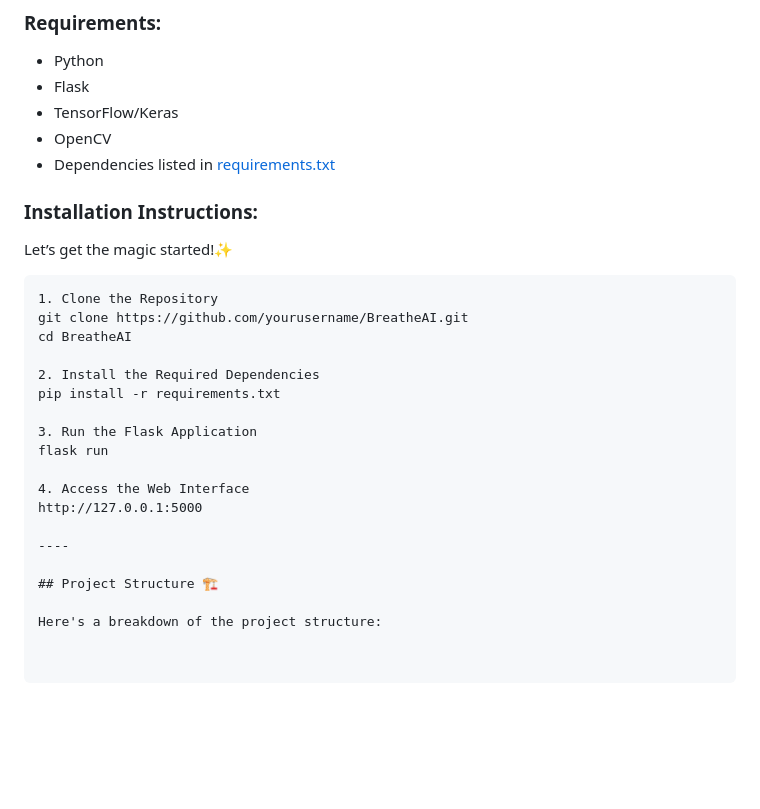
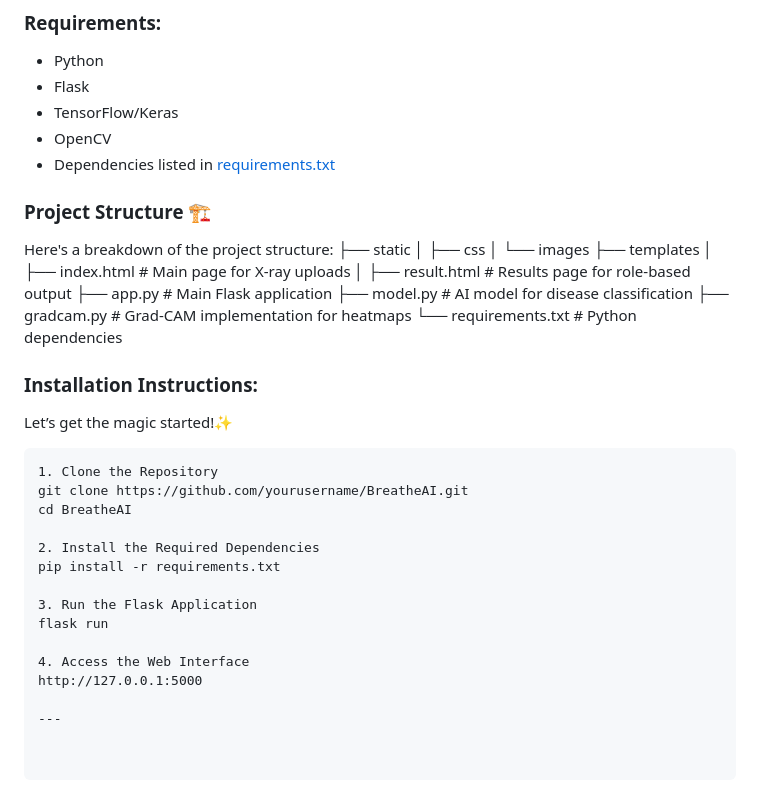
Before and after one commit to fatma2123456/BreatheAI-Website, a Markdown page: README.md, the part around the change. Rendered like a GitHub page; blank space fills up the shorter version.

````diff
--- a/README.md
+++ b/README.md
@@ -73,12 +73,16 @@ To get **BreatheAI** running on your machine, follow these steps:
 - TensorFlow/Keras
 - OpenCV
 - Dependencies listed in <a href="https://github.com/fatma2123456/BreatheAI-Website/blob/main/requirements.txt">requirements.txt</a>
+### Project Structure 🏗️
+
+Here's a breakdown of the project structure:
+├── static │ ├── css │ └── images ├── templates │ ├── index.html # Main page for X-ray uploads │ ├── result.html # Results page for role-based output ├── app.py # Main Flask application ├── model.py # AI model for disease classification ├── gradcam.py # Grad-CAM implementation for heatmaps └── requirements.txt # Python dependencies
 
 ### Installation Instructions:
 
 Let’s get the magic started!✨
 
-```pyhon
+```bush
 1. Clone the Repository
 git clone https://github.com/yourusername/BreatheAI.git
 cd BreatheAI
@@ -92,8 +96,4 @@ flask run
 4. Access the Web Interface
 http://127.0.0.1:5000
 
-----
-
-## Project Structure 🏗️
-
-Here's a breakdown of the project structure:
+---
````
